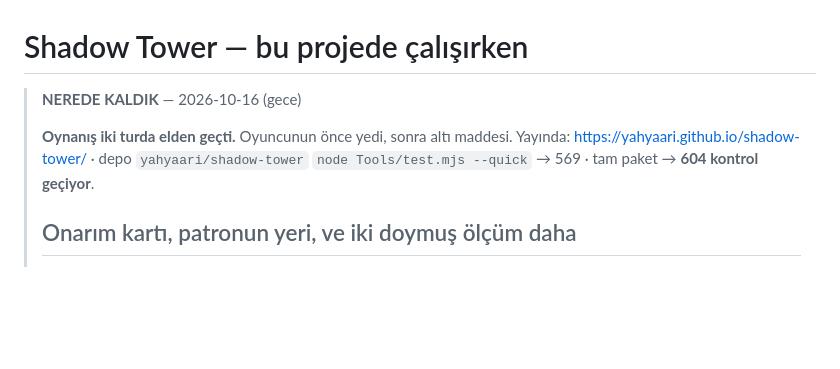
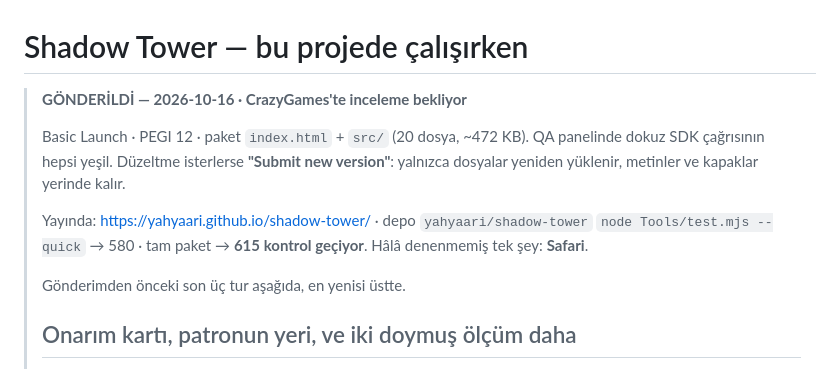
Before and after one commit to yahyaari/shadow-tower, a Markdown page: Docs/working-on-this.md, the part around the change. Drawn GitHub-style; blank space fills up the shorter version.

Commit message:
Submitted
CrazyGames, 16 October 2026. Basic Launch, PEGI 12, awaiting review.

Co-Authored-By: Claude Opus 5 (1M context) <noreply@anthropic.com>

```diff
--- a/Docs/working-on-this.md
+++ b/Docs/working-on-this.md
@@ -1,10 +1,16 @@
 # Shadow Tower — bu projede çalışırken
 
-> **NEREDE KALDIK** — 2026-10-16 (gece)
+> **GÖNDERİLDİ — 2026-10-16 · CrazyGames'te inceleme bekliyor**
 >
-> **Oynanış iki turda elden geçti.** Oyuncunun önce yedi, sonra altı maddesi.
+> Basic Launch · PEGI 12 · paket `index.html` + `src/` (20 dosya, ~472 KB).
+> QA panelinde dokuz SDK çağrısının hepsi yeşil. Düzeltme isterlerse **"Submit new version"**:
+> yalnızca dosyalar yeniden yüklenir, metinler ve kapaklar yerinde kalır.
+>
 > Yayında: https://yahyaari.github.io/shadow-tower/ · depo `yahyaari/shadow-tower`
-> `node Tools/test.mjs --quick` → 569 · tam paket → **604 kontrol geçiyor**.
+> `node Tools/test.mjs --quick` → 580 · tam paket → **615 kontrol geçiyor**.
+> Hâlâ denenmemiş tek şey: **Safari**.
+>
+> Gönderimden önceki son üç tur aşağıda, en yenisi üstte.
 >
 > ## Onarım kartı, patronun yeri, ve iki doymuş ölçüm daha
 >
```
